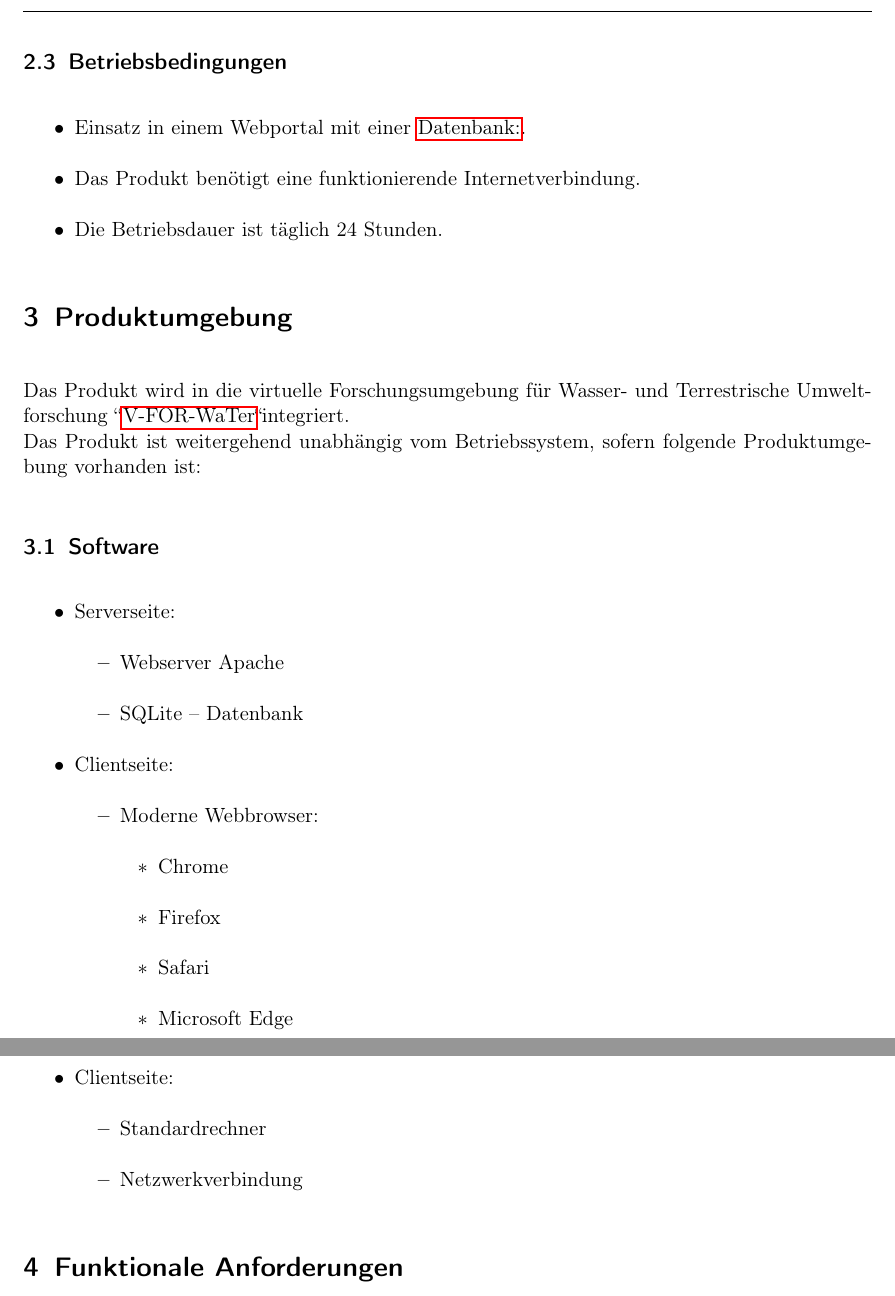
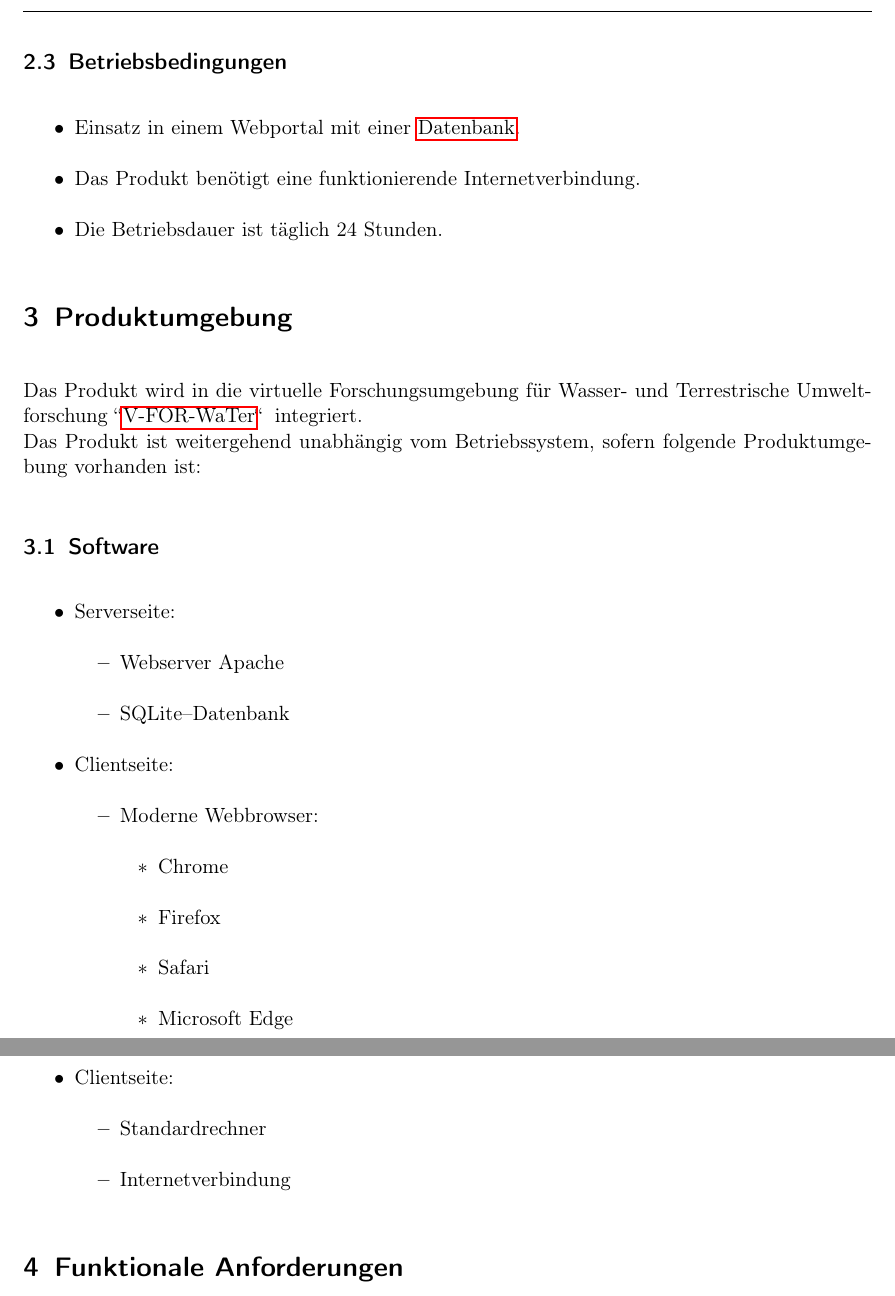
Before and after one commit to anastasiaslobodyanik/PSE, a LaTeX document (Pflichtenheft/Pflichtenheft.tex): two parts of pages 6 and 7 of 31, joined at a grey line, cut so that both start at the same text. Compiled offline with pdfLaTeX.

Commit message:
Produkteinsatz final correction

```diff
--- a/Pflichtenheft/Pflichtenheft.tex
+++ b/Pflichtenheft/Pflichtenheft.tex
@@ -55,7 +55,7 @@ description={Ein Administrator ist der Verwalter des Systems, er unterstützt di
 }
 \newglossaryentry{Datenbank}
 {
-	name={Datenbank:},
+	name={Datenbank},
 	description={Eine Datenbank ist eine eine große Menge von Daten, die in einem Computer nach bestimmten Kriterien organisiert sind und komplexe Abfragen zulassen} %todo
 }
 \newglossaryentry{Loeschrequest}
@@ -242,7 +242,7 @@ Rechteverwaltung für diese Daten.
 
 
 \section{Produktumgebung}
-Das Produkt wird in die virtuelle Forschungsumgebung für Wasser- und Terrestrische Umweltforschung \grqq{\gls{V-FOR-WaTer}}\grqq integriert.\\
+Das Produkt wird in die virtuelle Forschungsumgebung für Wasser- und Terrestrische Umweltforschung \grqq{\gls{V-FOR-WaTer}}\grqq \: integriert.\\
 Das Produkt ist weitergehend unabhängig vom Betriebssystem, sofern folgende Produktumgebung vorhanden ist:
 
 \subsection{Software}
@@ -276,7 +276,7 @@ Das Produkt ist weitergehend unabhängig vom Betriebssystem, sofern folgende Pro
 	\item Clientseite:
 	\begin{itemize}
 	\item Standardrechner
-	\item Netzwerkverbindung
+	\item Internetverbindung
 	\end{itemize}
 \end{itemize}
 \section{Funktionale Anforderungen}
```
Also changed, not shown: Pflichtenheft/Pflichtenheft.tex (4 more changed lines).
